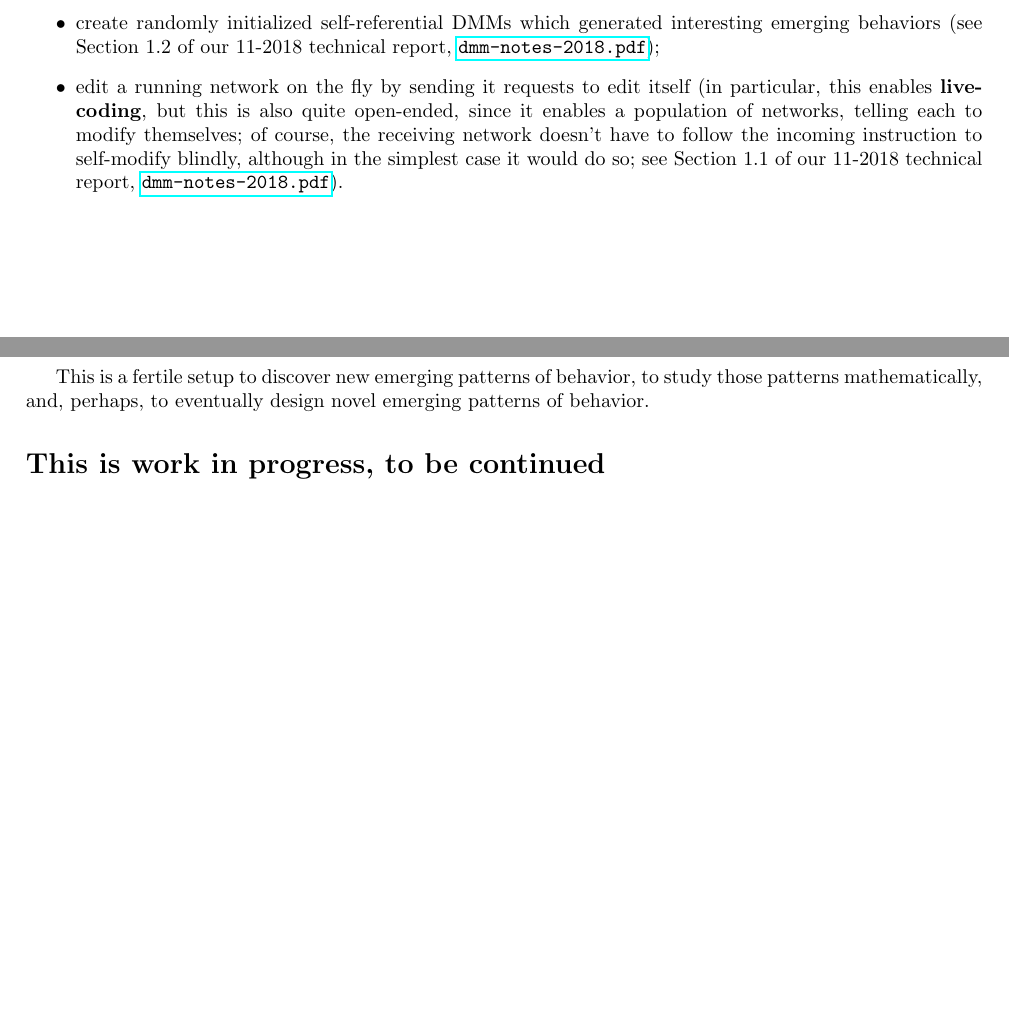
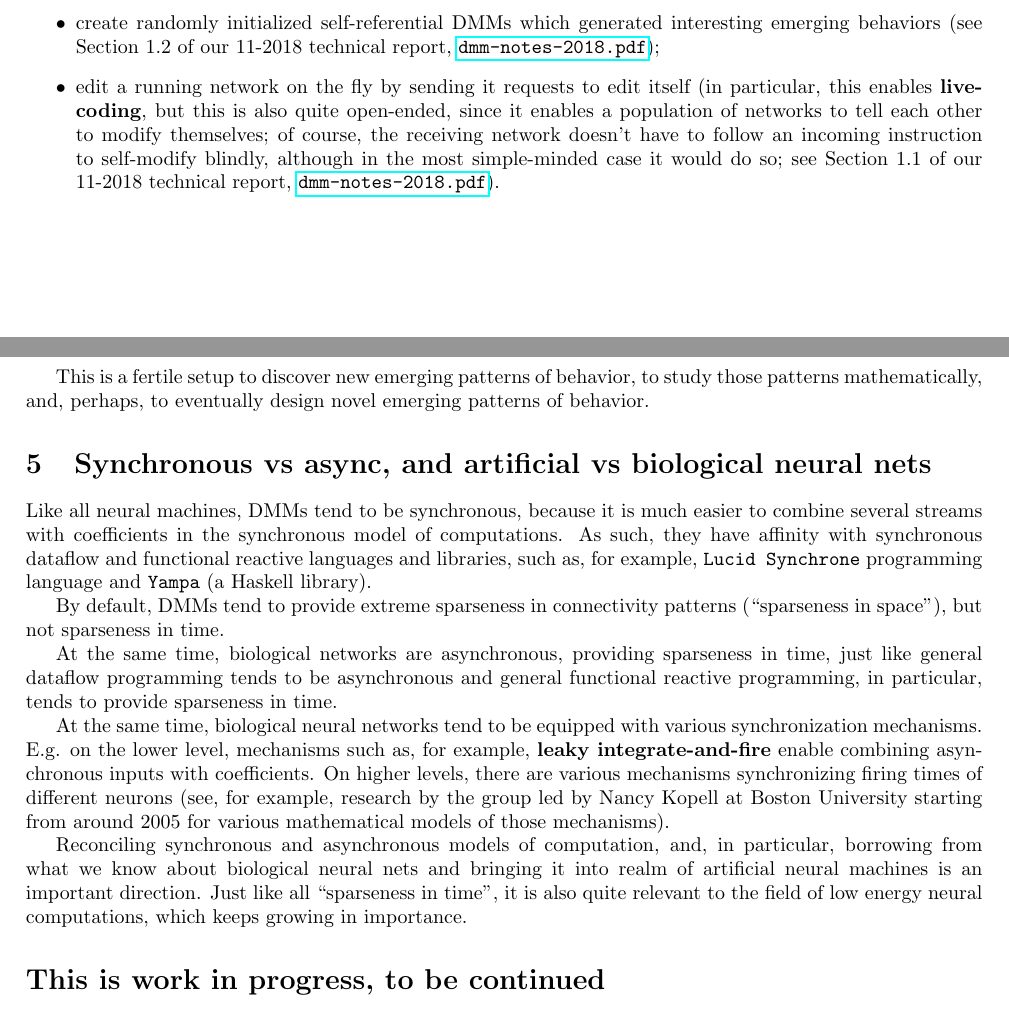
Before and after one commit to anhinga/2019-design-notes, a LaTeX paper (research-agenda/dmm-collaborative-research-agenda.tex): two parts of pages 2 and 3 of 3, joined at a grey line, cut so that both start at the same text. Compiled offline with pdfLaTeX.

Commit message:
add a section on sync vs async, and artificial vs biological nets

```diff
--- a/research-agenda/dmm-collaborative-research-agenda.tex
+++ b/research-agenda/dmm-collaborative-research-agenda.tex
@@ -185,7 +185,7 @@ In our software experiments, we used self-modification facilities to
   \begin{itemize}
      \item produce controlled wave patterns in the network matrix (see Appendix B.2 of our LearnAut 2017 paper, \href{https://arxiv.org/abs/1706.00648}{\tt https://arxiv.org/abs/1706.00648});
      \item create randomly initialized self-referential DMMs which generated interesting emerging behaviors (see Section 1.2 of our 11-2018 technical report, \href{https://www.cs.brandeis.edu/~bukatin/dmm-notes-2018.pdf}{\tt dmm-notes-2018.pdf});
-     \item edit a running network on the fly by sending it requests to edit itself (in particular, this enables {\bf livecoding}, but this is also quite open-ended, since it enables a population of networks, telling each to modify themselves; of course, the receiving network doesn't have to follow the incoming instruction to self-modify blindly, although in the simplest case it would do so; see Section 1.1 of our 11-2018 technical report, \href{https://www.cs.brandeis.edu/~bukatin/dmm-notes-2018.pdf}{\tt dmm-notes-2018.pdf}).
+     \item edit a running network on the fly by sending it requests to edit itself (in particular, this enables {\bf livecoding}, but this is also quite open-ended, since it enables a population of networks to tell each other to modify themselves; of course, the receiving network doesn't have to follow an incoming instruction to self-modify blindly, although in the most simple-minded case it would do so; see Section 1.1 of our 11-2018 technical report, \href{https://www.cs.brandeis.edu/~bukatin/dmm-notes-2018.pdf}{\tt dmm-notes-2018.pdf}).
   \end{itemize}
 
 \section{Dynamical systems based on DMMs and emerging properties}
@@ -212,6 +212,31 @@ We observed, for example, the following emerging patterns:
 
 This is a fertile setup to discover new emerging patterns of behavior, to study those patterns mathematically,
 and, perhaps, to eventually design novel emerging patterns of behavior.
+
+\section{Synchronous vs async, and artificial vs biological neural nets}
+
+Like all neural machines, DMMs tend to be synchronous, because it is much easier to combine
+several streams with coefficients in the synchronous model of computations. As such, they have affinity with
+synchronous dataflow and functional reactive languages and libraries, such as, for example,
+{\tt Lucid Synchrone} programming language and {\tt Yampa} (a Haskell library).
+
+By default, DMMs tend to provide extreme sparseness in connectivity patterns (``sparseness in space"),
+but not sparseness in time.
+
+At the same time, biological networks are asynchronous, providing sparseness in time, just like
+general dataflow programming tends to be asynchronous and general functional reactive programming,
+in particular, tends to provide sparseness in time.
+
+At the same time, biological neural networks tend to be equipped with various synchronization mechanisms.
+E.g. on the lower level, mechanisms such as, for example, {\bf leaky integrate-and-fire} enable combining
+asynchronous inputs with coefficients. On higher levels, there are various mechanisms synchronizing firing times
+of different neurons (see, for example, research by the group led by Nancy Kopell at Boston University starting from
+around 2005 for various mathematical models of those mechanisms).
+
+Reconciling synchronous and asynchronous models of computation, and, in particular, borrowing from
+what we know about biological neural nets and bringing it into realm of artificial neural machines is
+an important direction. Just like all ``sparseness in time", it is also quite relevant to the field of low energy
+neural computations, which keeps growing in importance.
 
 \section*{This is work in progress, to be continued}
 
```
Also changed, not shown: research-agenda/dmm-collaborative-research-agenda.tex (2 more changed lines).
